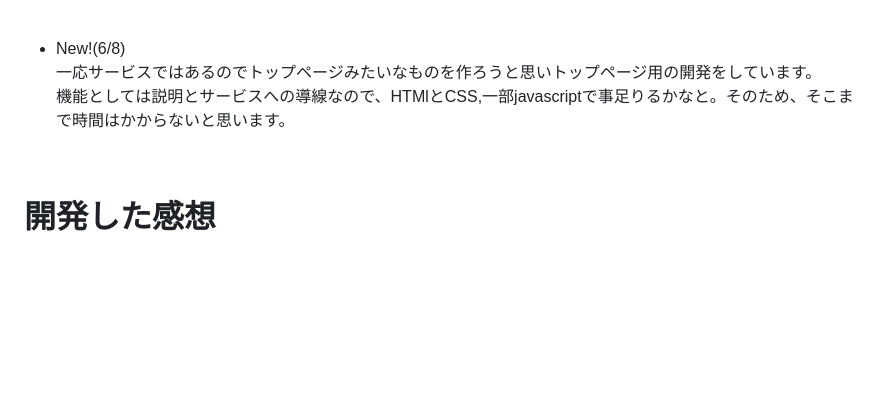
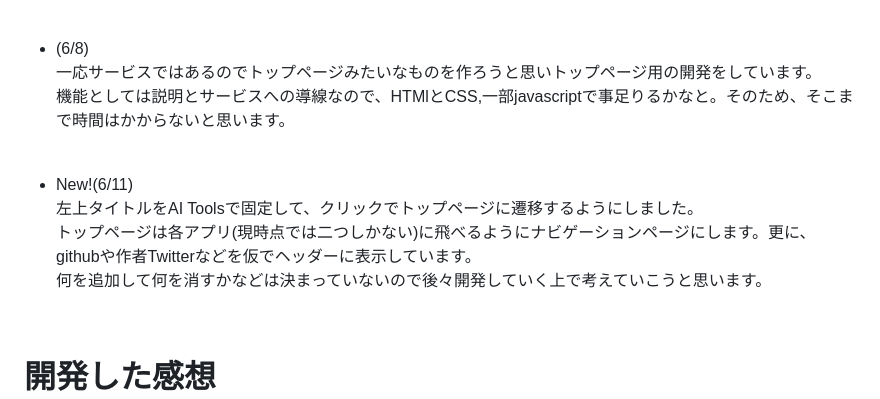
Before and after one commit to shi0n0/multi-translate-app, a Markdown page: README.md, the part around the change. Rendered like a GitHub page; blank space fills up the shorter version.

Commit message:
Added development comments

```diff
--- a/README.md
+++ b/README.md
@@ -99,10 +99,17 @@ mainにpushして、deployにpushしてというやり方ではなく、develop
  せっかくtailwindとかも触り始めているので、モチベーション的にも新しいのがいいのかな...
  <br>
 
- - New!(6/8)
+ - (6/8)
  一応サービスではあるのでトップページみたいなものを作ろうと思いトップページ用の開発をしています。
  機能としては説明とサービスへの導線なので、HTMlとCSS,一部javascriptで事足りるかなと。そのため、そこまで時間はかからないと思います。
  <br>
+
+- New!(6/11)
+ 左上タイトルをAI Toolsで固定して、クリックでトップページに遷移するようにしました。
+ トップページは各アプリ(現時点では二つしかない)に飛べるようにナビゲーションページにします。更に、githubや作者Twitterなどを仮でヘッダーに表示しています。
+ 何を追加して何を消すかなどは決まっていないので後々開発していく上で考えていこうと思います。
+ <br>
+
 
 # 開発した感想
 (5/15)
```
